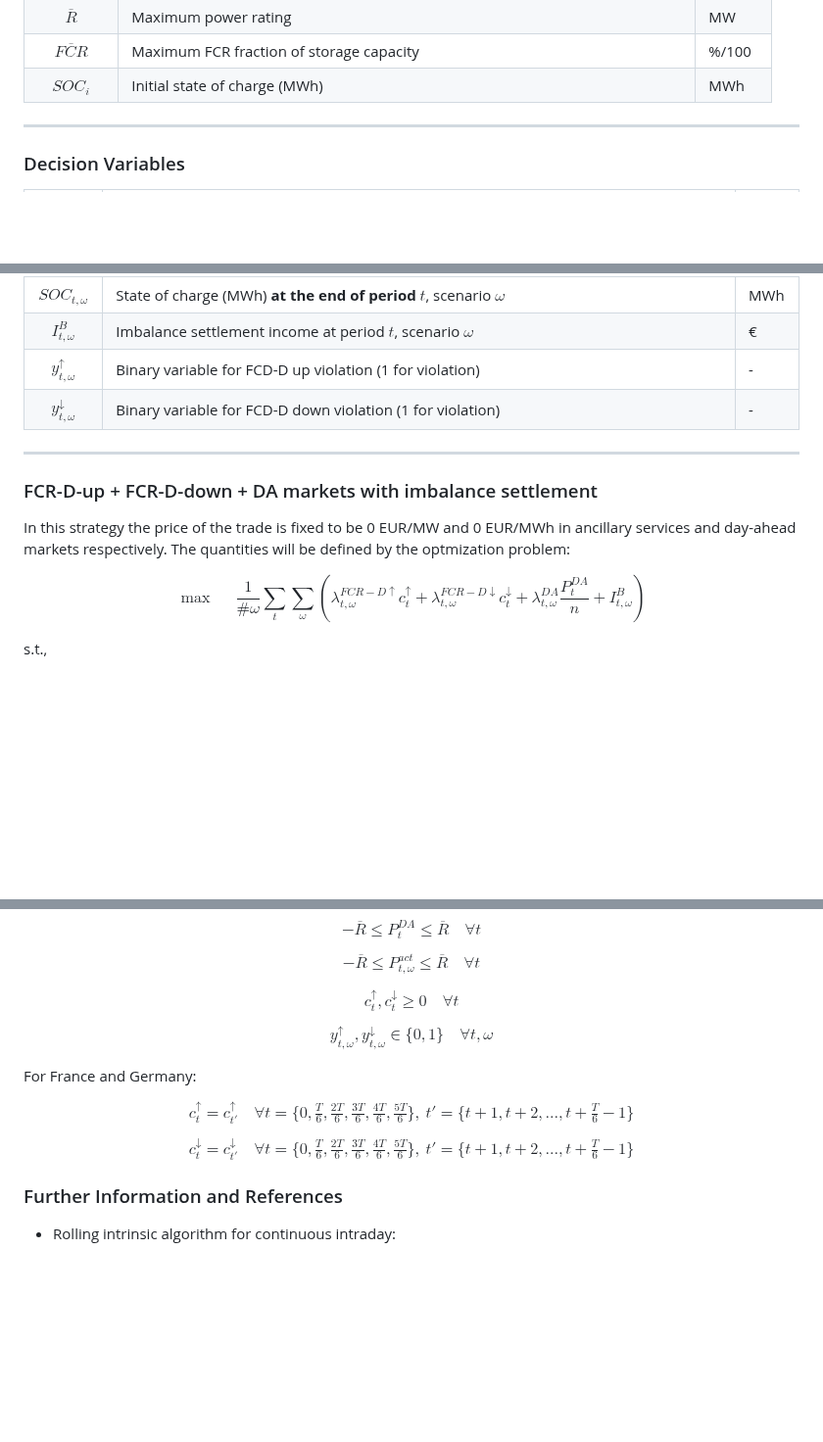
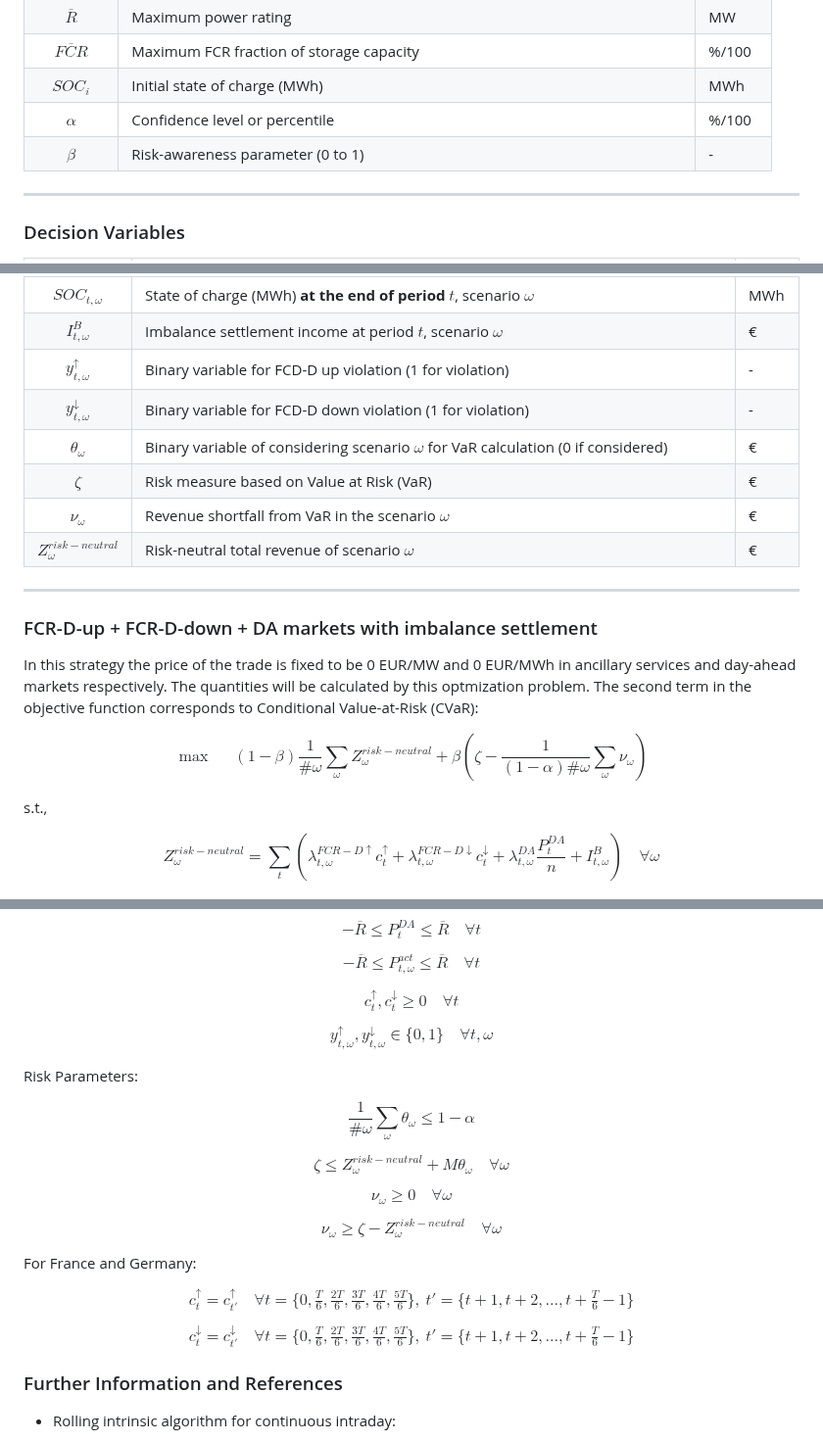
Before and after one commit to Aashray-Nayini/EnergyTrading, a Markdown page: docs/formulation.md, 3 parts joined by grey strips. Shown at 98% size. GitHub-like rendering; blank space fills up the shorter version.

```diff
--- a/docs/formulation.md
+++ b/docs/formulation.md
@@ -28,6 +28,8 @@ Mathematical Formulation
 | $\overline{R}$ | Maximum power rating | MW |
 | $\overline{FCR}$ | Maximum FCR fraction of storage capacity | %/100 |
 | ${SOC}_{i}$ | Initial state of charge (MWh) | MWh |
+| $\alpha$ | Confidence level or percentile | %/100 |
+| $\beta$ | Risk-awareness parameter (0 to 1) | - |
 
 ---
 
@@ -43,18 +45,26 @@ Mathematical Formulation
 | $I_{t,\omega}^{B}$ | Imbalance settlement income at period $t$, scenario $\omega$ | € |
 | $y_{t,\omega}^{↑}$ | Binary variable for FCD-D up violation (1 for violation)| - |
 | $y_{t,\omega}^{↓}$ | Binary variable for FCD-D down violation (1 for violation)| - |
+| $\theta_{\omega}$ | Binary variable of considering scenario $\omega$ for VaR calculation (0 if considered)| € |
+| $\zeta$ | Risk measure based on Value at Risk (VaR) | € |
+| $\nu_{\omega}$ | Revenue shortfall from VaR in the scenario $\omega$| € |
+| $Z^{risk-neutral}_{\omega}$ | Risk-neutral total revenue of scenario $\omega$ | € |
 
 ---
 
 ### FCR-D-up + FCR-D-down + DA markets with imbalance settlement
 
-In this strategy the price of the trade is fixed to be 0 EUR/MW and 0 EUR/MWh in ancillary services and day-ahead markets respectively. The quantities will be defined by the optmization problem:
+In this strategy the price of the trade is fixed to be 0 EUR/MW and 0 EUR/MWh in ancillary services and day-ahead markets respectively. The quantities will be calculated by this optmization problem. The second term in the objective function corresponds to Conditional Value-at-Risk (CVaR):
 
 $$
-\max ~~~~~~ \dfrac{1}{\#\omega} \sum_{t} \sum_{\omega} \left( \lambda_{t,\omega}^{FCR-D↑} c_{t}^{↑} + \lambda_{t,\omega}^{FCR-D↓} c_{t}^{↓} + \lambda_{t,\omega}^{DA} \dfrac{P_{t}^{DA}}{n} + I_{t,\omega}^{B} \right)
+\max ~~~~~~ (1-\beta) \dfrac{1}{\#\omega} \sum_{\omega} Z^{risk-neutral}_{\omega}  + \beta \left(\zeta - \dfrac{1}{(1-\alpha) \#\omega} \sum_{\omega} \nu_{\omega}\right)
 $$
 
 s.t.,
+
+$$
+Z^{risk-neutral}_{\omega} =  \sum_{t} \left( \lambda_{t,\omega}^{FCR-D↑} c_{t}^{↑} + \lambda_{t,\omega}^{FCR-D↓} c_{t}^{↓} + \lambda_{t,\omega}^{DA} \dfrac{P_{t}^{DA}}{n} + I_{t,\omega}^{B} \right) \quad \forall \omega
+$$
 
 $$
 I_{t,\omega}^{B} =
@@ -121,6 +131,24 @@ $$
 y_{t,\omega}^{↑}, y_{t,\omega}^{↓} \in \{0,1\} \quad \forall t,\omega
 $$
 
+Risk Parameters:
+
+$$
+\dfrac{1}{\#\omega} \sum_{\omega} \theta_{\omega} \le 1-\alpha
+$$
+
+$$
+\zeta \le Z^{risk-neutral}_{\omega} + M\theta_{\omega} \quad \forall \omega
+$$
+
+$$
+\nu_{\omega} \ge 0 \quad \forall \omega
+$$
+
+$$
+\nu_{\omega} \ge \zeta - Z^{risk-neutral}_{\omega} \quad \forall \omega
+$$
+
 For France and Germany:
 
 $$
@@ -130,8 +158,6 @@ $$
 $$
 c_{t}^{↓} = c_{t'}^{↓} \quad \forall t = \{0,\tfrac{T}{6},\tfrac{2T}{6},\tfrac{3T}{6},\tfrac{4T}{6},\tfrac{5T}{6}\}, ~ t' = \{t+1,t+2,...,t+\tfrac{T}{6}-1\}
 $$
-
-
 
 ### Further Information and References
 
```
Also changed, not shown: README.md (+9 -3 lines), docs/images/Obj_FCRD_DA_IM_CVaR.png (added), docs/images/risk_result_illustration_example.png (added), docs/images/trading_desk.png, risk_result_illustration_example.png (added), 1 other file.
